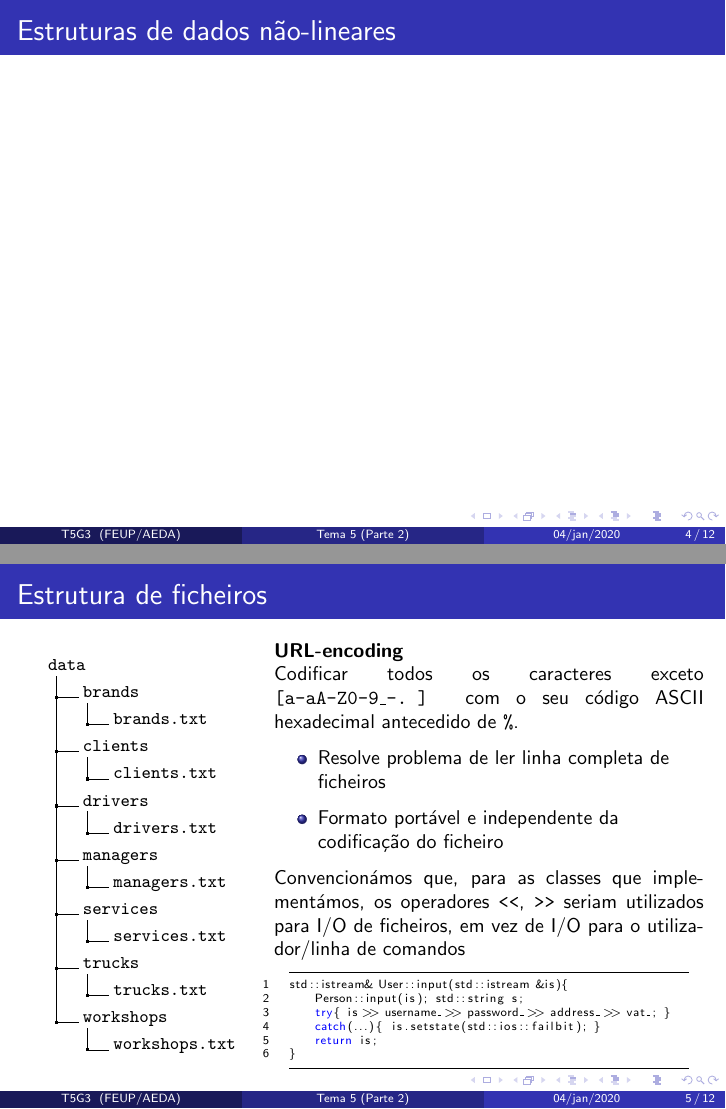
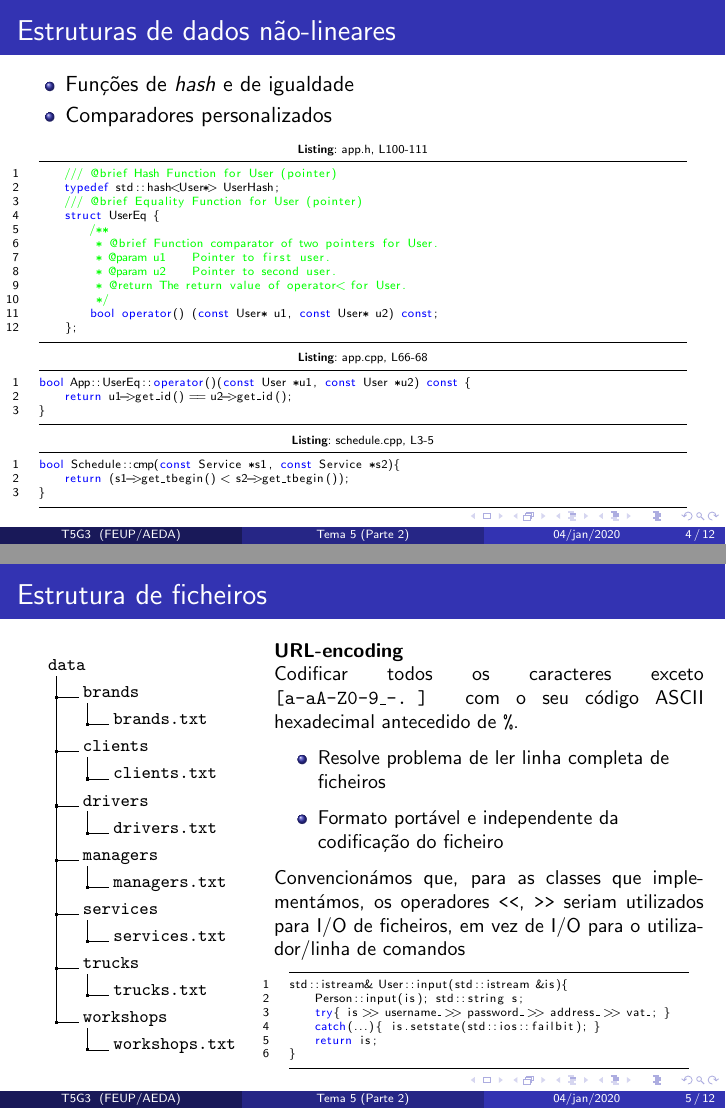
Before and after one commit to dmfrodrigues/feup-aeda, LaTeX slides (apresentacao/apresentacao.tex): pages 4 and 5 of 12, joined at a grey line. Compiled offline with pdfLaTeX.

Commit message:
presentation pretty much done

```diff
--- a/apresentacao/apresentacao.tex
+++ b/apresentacao/apresentacao.tex
@@ -120,8 +120,17 @@ Um só tipo de camiões (\texttt{Truck}), que pode carregar uma carga (\texttt{C
 Quando um serviço (\texttt{Service}) é criado, são automaticamente atribuídos os camiões e condutores necessários.
 \end{frame}
 
-\begin{frame}
+\begin{frame}{fragile}
 \frametitle{Estruturas de dados não-lineares}
+\begin{itemize}
+	\item	Funções de \textit{hash} e de igualdade
+	\item	Comparadores personalizados
+\end{itemize}
+\begin{center} \begin{minipage}{0.95\linewidth}
+\lstinputlisting[language=C++, caption={app.h, L100-111}, firstline=100, lastline=111]{../codigo/include/app.h}
+\lstinputlisting[language=C++, caption={app.cpp, L66-68}, firstline=66, lastline=68]{../codigo/src/app.cpp}
+\lstinputlisting[language=C++, caption={schedule.cpp, L3-5}, firstline=3, lastline=5]{../codigo/src/schedule.cpp}
+\end{minipage} \end{center}
 \end{frame}
 
 \begin{frame}
```
